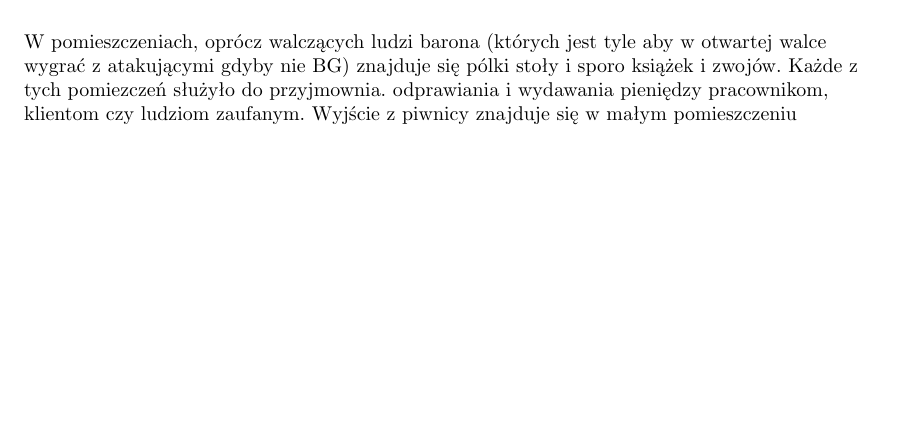
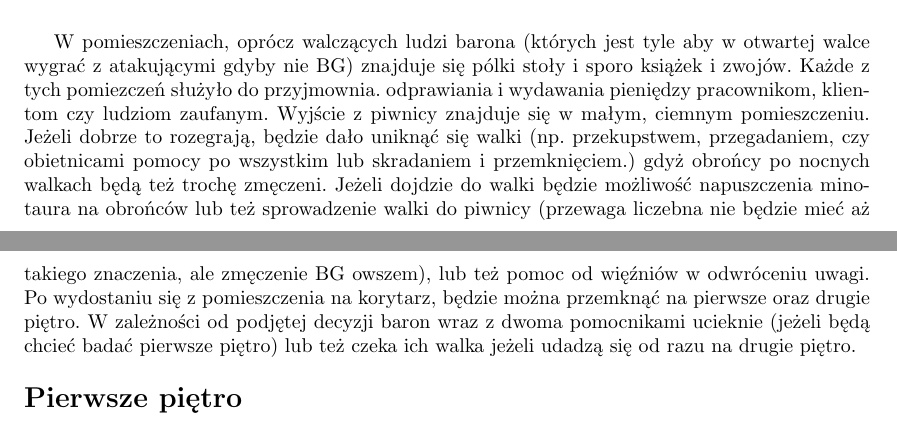
Before and after one commit to Arepop/Warhammer, a LaTeX document (czwartek.tex): part of page 2 of 3 before the commit and two parts of pages 2 and 3 of 5 after it, the two joined at a grey line, cut so that both start at the same text, the shorter picture padded with empty space. Compiled offline with pdfLaTeX.

Commit message:
dalsza kampania

```diff
--- a/czwartek.tex
+++ b/czwartek.tex
@@ -18,7 +18,6 @@
                 \end{tabular}
     \end{table}
 
-        \raggedright
     \noindent
     Umiejętności:
     \hspace{150pt}
@@ -55,4 +53,6 @@ Na parterze znajduje się pięć pomieszczeń oraz korytarz dzięki któremu mo
 
 \whtable{Statystyki starego oddźwiernego}
 
-W pomieszczeniach, oprócz walczących ludzi barona (których jest tyle aby w otwartej walce wygrać z atakującymi gdyby nie BG) znajduje się pólki stoły i sporo książek i zwojów. Każde z tych pomiezczeń służyło do przyjmownia. odprawiania i wydawania pieniędzy pracownikom, klientom czy ludziom zaufanym. Wyjście z piwnicy znajduje się w małym pomieszczeniu
+W pomieszczeniach, oprócz walczących ludzi barona (których jest tyle aby w otwartej walce wygrać z atakującymi gdyby nie BG) znajduje się pólki stoły i sporo książek i zwojów. Każde z tych pomiezczeń służyło do przyjmownia. odprawiania i wydawania pieniędzy pracownikom, klientom czy ludziom zaufanym. Wyjście z piwnicy znajduje się w małym, ciemnym pomieszczeniu. Jeżeli dobrze to rozegrają, będzie dało uniknąć się walki (np. przekupstwem, przegadaniem, czy obietnicami pomocy po wszystkim lub skradaniem i przemknięciem.) gdyż obrońcy po nocnych walkach będą też trochę zmęczeni. Jeżeli dojdzie do walki będzie możliwość napuszczenia minotaura na obrońców lub też sprowadzenie walki do piwnicy (przewaga liczebna nie będzie mieć aż takiego znaczenia, ale zmęczenie BG owszem), lub też pomoc od więźniów w odwróceniu uwagi. Po wydostaniu się z pomieszczenia na korytarz, będzie można przemknąć na pierwsze oraz drugie piętro. W zależności od podjętej decyzji baron wraz z dwoma pomocnikami ucieknie (jeżeli będą chcieć badać pierwsze piętro) lub też czeka ich walka jeżeli udadzą się od razu na drugie piętro.
+
+\paragraph{\Large{Pierwsze piętro}}\mbox{}\\
```
Also changed, not shown: czwartek.pdf, czwartek.tex (12 more changed lines), 3 other files. Lines whose indentation alone changed are shown as unchanged.
